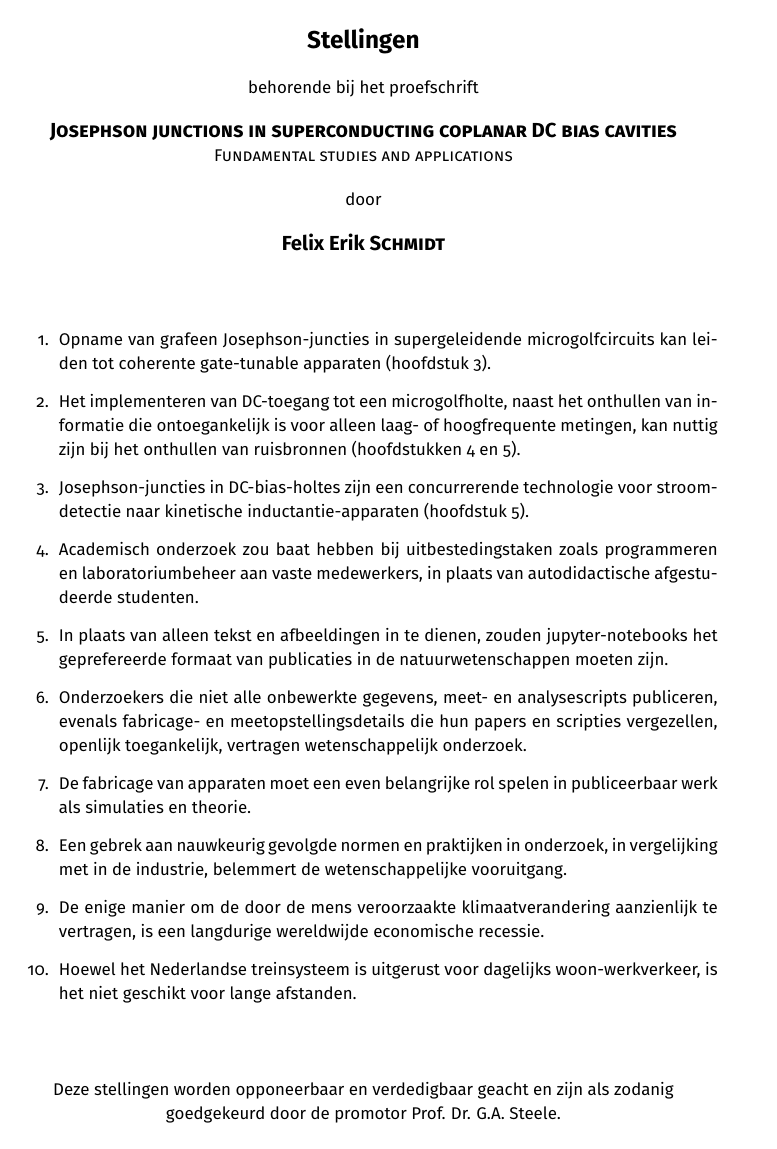
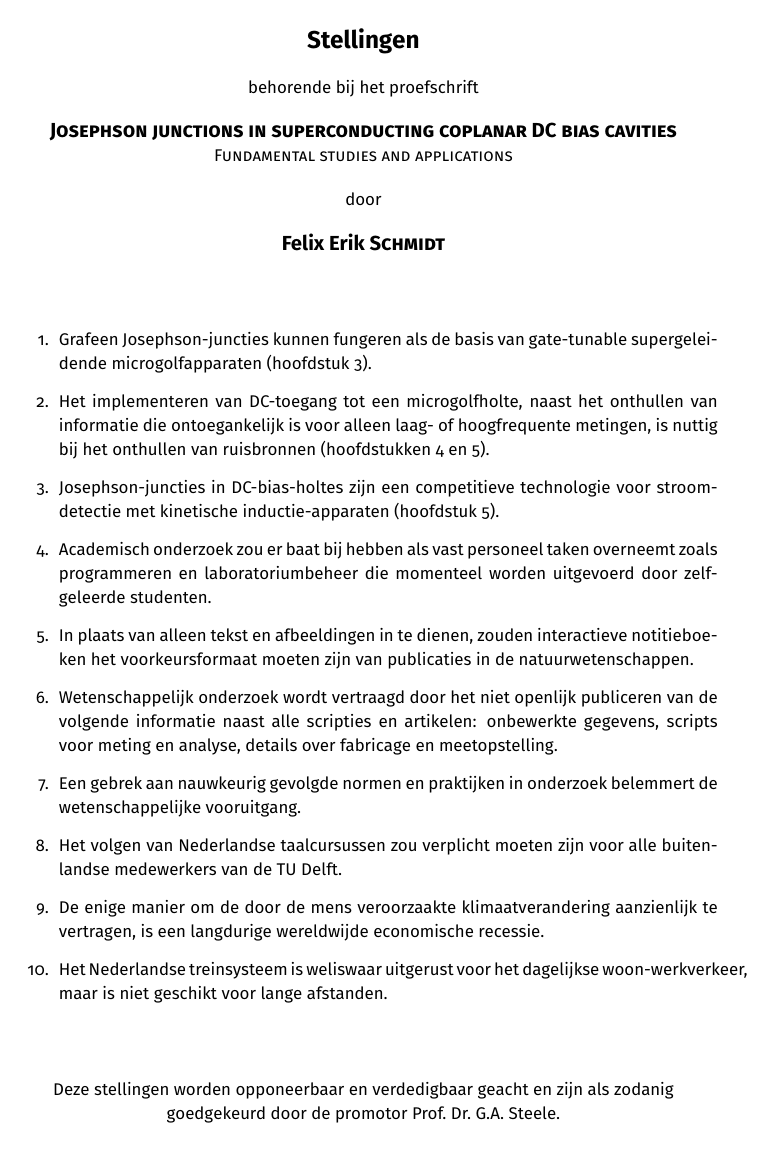
Before and after one commit to feschmidt/thesis, a LaTeX thesis (propositions.tex): page 2 of 2. Compiled offline with pdfLaTeX.

Commit message:
translation martijn

```diff
--- a/propositions.tex
+++ b/propositions.tex
@@ -126,25 +126,25 @@ door
 
 \begin{enumerate}
 
-\item Opname van grafeen Josephson-juncties in supergeleidende microgolfcircuits kan leiden tot coherente gate-tunable apparaten (hoofdstuk 3).
+\item Grafeen Josephson-juncties kunnen fungeren als de basis van gate-tunable supergeleidende microgolfapparaten (hoofdstuk 3).
 %
-\item Het implementeren van DC-toegang tot een microgolfholte, naast het onthullen van informatie die ontoegankelijk is voor alleen laag- of hoogfrequente metingen, kan nuttig zijn bij het onthullen van ruisbronnen (hoofdstukken 4 en 5).
+\item Het implementeren van DC-toegang tot een microgolfholte, naast het onthullen van informatie die ontoegankelijk is voor alleen laag- of hoogfrequente metingen, is nuttig bij het onthullen van ruisbronnen (hoofdstukken 4 en 5).
 %
-\item Josephson-juncties in DC-bias-holtes zijn een concurrerende technologie voor stroomdetectie naar kinetische inductantie-apparaten (hoofdstuk 5).
+\item Josephson-juncties in DC-bias-holtes zijn een competitieve technologie voor stroomdetectie met kinetische inductie-apparaten (hoofdstuk 5).
 %
-\item Academisch onderzoek zou baat hebben bij uitbestedingstaken zoals programmeren en laboratoriumbeheer aan vaste medewerkers, in plaats van autodidactische afgestudeerde studenten.
+\item Academisch onderzoek zou er baat bij hebben als vast personeel taken overneemt zoals programmeren en laboratoriumbeheer die momenteel worden uitgevoerd door zelf-geleerde studenten.
 %
-\item In plaats van alleen tekst en afbeeldingen in te dienen, zouden jupyter-notebooks het geprefereerde formaat van publicaties in de natuurwetenschappen moeten zijn.
-%\\
-\item Onderzoekers die niet alle onbewerkte gegevens, meet- en analysescripts publiceren, evenals fabricage- en meetopstellingsdetails die hun papers en scripties vergezellen, openlijk toegankelijk, vertragen wetenschappelijk onderzoek.
+\item In plaats van alleen tekst en afbeeldingen in te dienen, zouden interactieve notitieboeken het voorkeursformaat moeten zijn van publicaties in de natuurwetenschappen.
 %
-\item De fabricage van apparaten moet een even belangrijke rol spelen in publiceerbaar werk als simulaties en theorie.
+\item Wetenschappelijk onderzoek wordt vertraagd door het niet openlijk publiceren van de volgende informatie naast alle scripties en artikelen: onbewerkte gegevens, scripts voor meting en analyse, details over fabricage en meetopstelling.
 %
-\item Een gebrek aan nauwkeurig gevolgde normen en praktijken in onderzoek, in vergelijking met in de industrie, belemmert de wetenschappelijke vooruitgang.
+\item Een gebrek aan nauwkeurig gevolgde normen en praktijken in onderzoek belemmert de wetenschappelijke vooruitgang.
+%
+\item Het volgen van Nederlandse taalcursussen zou verplicht moeten zijn voor alle buitenlandse medewerkers van de TU Delft.
 %
 \item De enige manier om de door de mens veroorzaakte klimaatverandering aanzienlijk te vertragen, is een langdurige wereldwijde economische recessie.
 %
-\item Hoewel het Nederlandse treinsysteem is uitgerust voor dagelijks woon-werkverkeer, is het niet geschikt voor lange afstanden.
+\item Het Nederlandse treinsysteem is weliswaar uitgerust voor het dagelijkse woon-werkverkeer, maar is niet geschikt voor lange afstanden.
 
 \end{enumerate}
 
@@ -154,7 +154,7 @@ door
 %% Apart from the name and title of the supervisor, the following text is
 %% dictated by the promotieregelement.
 \begin{center}
-Deze stellingen worden opponeerbaar en verdedigbaar geacht en zijn als zodanig goedgekeurd door de promotor Prof. Dr. G.A. Steele.
+Deze stellingen worden opponeerbaar en verdedigbaar geacht en zijn als zodanig goedgekeurd door de promotor Prof.~Dr.~G.A.~Steele.
 \end{center}
 
 }
```
Also changed, not shown: summary/summary.tex (+17 -14 lines), propositions.tex (14 more changed lines), 3 other files.
